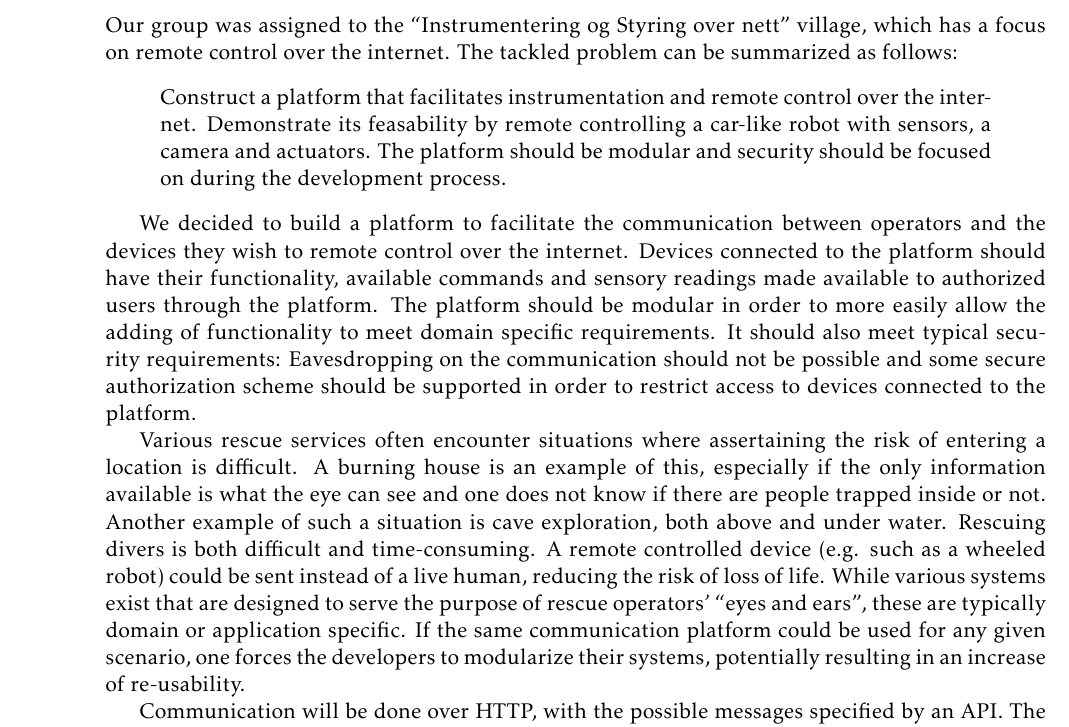
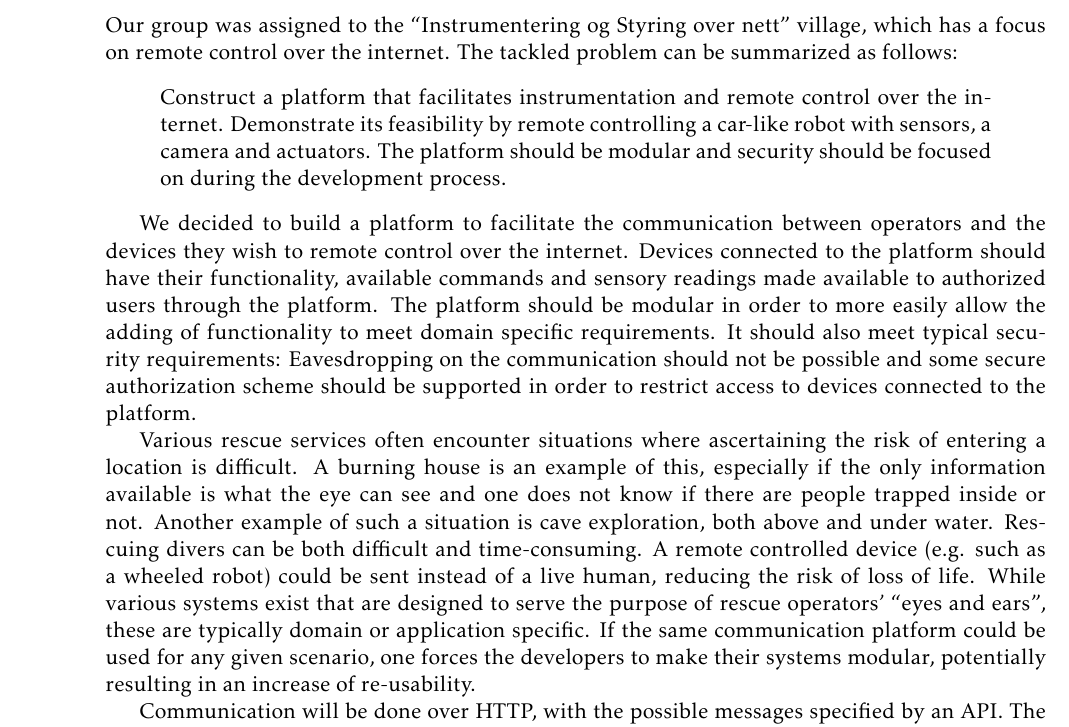
Before and after one commit to tverrkraftig/technical-report, a LaTeX thesis (report.tex, which reads introduction/introduction.tex): part of page 4 of 24, cut so that both start at the same text. Compiled offline with pdfLaTeX.

Commit message:
spellchecked  introduction/introduction.tex

```diff
--- a/introduction/introduction.tex
+++ b/introduction/introduction.tex
@@ -1,12 +1,10 @@
 \chapter{Introduction}
-%TODO: Hva er problemstillingen vår?
 %TODO: Noen andre enn Odd må gå gjennom dette.
 Our group was assigned to the ``Instrumentering og Styring over nett'' village, which has a focus on remote control over the internet.
-%TODO: sjekk engelsk stavemåte av EiT og landsbynavn
 The tackled problem can be summarized as follows:
 \begin{quote}
 Construct a platform that facilitates instrumentation and remote control over the internet.
-Demonstrate its feasability by remote controlling a car-like robot with sensors, a camera and actuators.
+Demonstrate its feasibility by remote controlling a car-like robot with sensors, a camera and actuators.
 The platform should be modular and security should be focused on during the development process.
 \end{quote}
 
@@ -15,12 +13,12 @@ Devices connected to the platform should have their functionality, available com
 The platform should be modular in order to more easily allow the adding of functionality to meet domain specific requirements.
 It should also meet typical security requirements: Eavesdropping on the communication should not be possible and some secure authorization scheme should be supported in order to restrict access to devices connected to the platform.
 
-Various rescue services often encounter situations where assertaining the risk of entering a location is difficult. A burning house is an example of this, especially if the only information available is what the eye can see and one does not know if there are people trapped inside or not.
+Various rescue services often encounter situations where ascertaining the risk of entering a location is difficult. A burning house is an example of this, especially if the only information available is what the eye can see and one does not know if there are people trapped inside or not.
 Another example of such a situation is cave exploration, both above and under water.
-Rescuing divers is both difficult and time-consuming.  %TODO: insert reference to  http://www.ranablad.no/nyheter/article7154581.ece
+Rescuing divers can be both difficult and time-consuming.  %TODO: insert reference to  http://www.ranablad.no/nyheter/article7154581.ece
 A remote controlled device (e.g. such as a wheeled robot) could be sent instead of a live human, reducing the risk of loss of life.
 While various systems exist that are designed to serve the purpose of rescue operators' ``eyes and ears'', these are typically domain or application specific.
-If the same communication platform could be used for any given scenario, one forces the developers to modularize their systems, potentially resulting in an increase of re-usability.
+If the same communication platform could be used for any given scenario, one forces the developers to make their systems modular, potentially resulting in an increase of re-usability.
 
 %TODO: something about hobbyists and enthusiasts using the platform for their devices as a hosting service or whatever?
 
```
